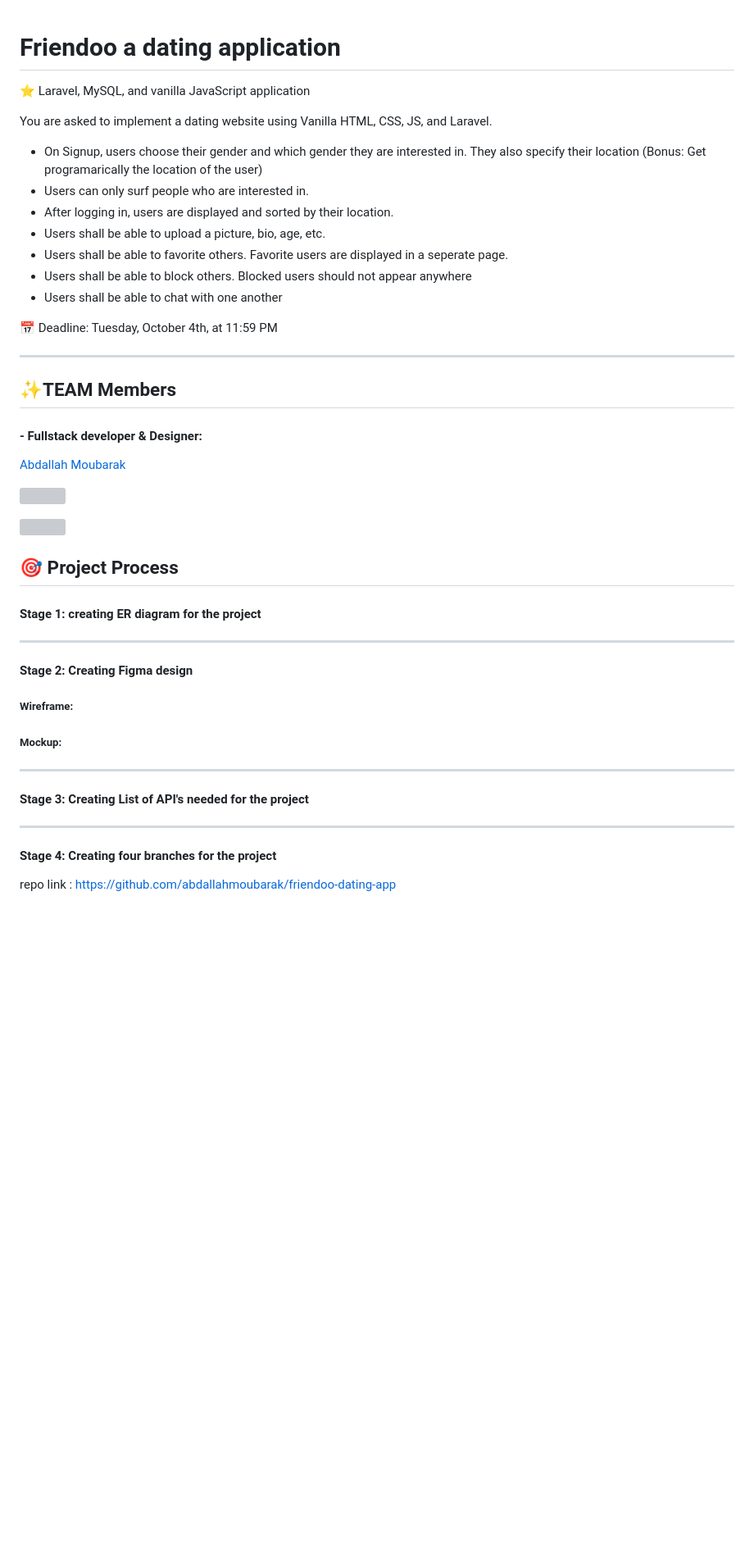
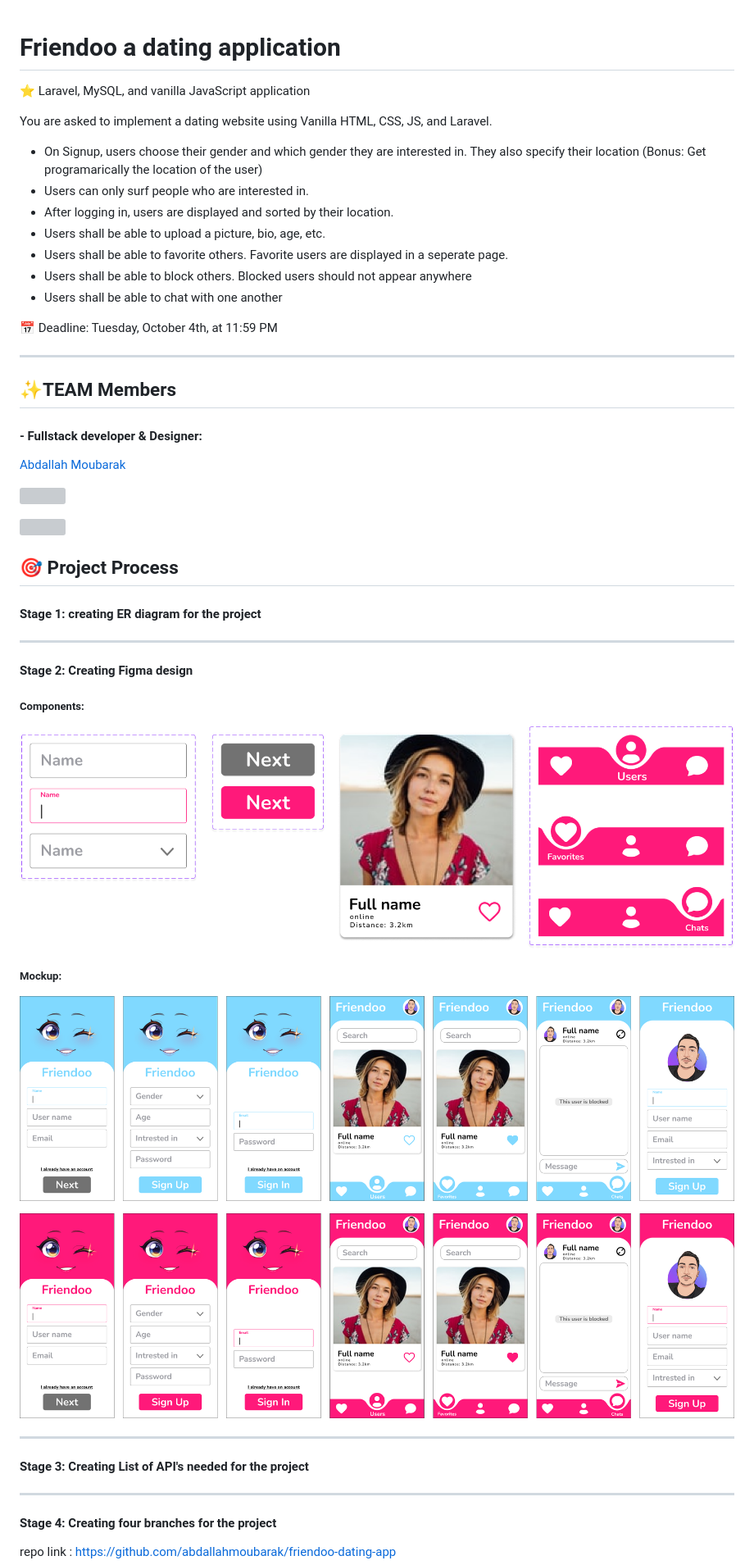
Before and after one commit to abdallahmoubarak/friendoo-dating-app, a Markdown page: README.md, the part around the change printed below. Shown: that part at 82% size. GitHub-like rendering; pictures changed too: src/blue-mock.png (added), src/components.png (added), src/pink-mock.png (added); blank space fills up the shorter version; grey boxes are pictures that could not be loaded.

Commit message:
adding mock ups to the readme file

```diff
--- a/README.md
+++ b/README.md
@@ -1,7 +1,9 @@
 # Friendoo a dating application
+
 ⭐ Laravel, MySQL, and vanilla JavaScript application
 
 You are asked to implement a dating website using Vanilla HTML, CSS, JS, and Laravel.
+
 - On Signup, users choose their gender and which gender they are interested in. They also specify their location (Bonus: Get programarically the location of the user)
 - Users can only surf people who are interested in.
 - After logging in, users are displayed and sorted by their location.
@@ -11,8 +13,6 @@ You are asked to implement a dating website using Vanilla HTML, CSS, JS, and Lar
 - Users shall be able to chat with one another
 
 📅 Deadline: Tuesday, October 4th, at 11:59 PM
-
-
 
 ---
 
@@ -24,29 +24,27 @@ You are asked to implement a dating website using Vanilla HTML, CSS, JS, and Lar
 
 <img align="center" src="https://github-readme-stats.vercel.app/api?username=abdallahmoubarak&show_icons=true&locale=en" alt="" />
 
-
 ## 🎯 Project Process
 
 #### Stage 1: creating ER diagram for the project
 
-
-
 ---
-
 
 #### Stage 2: Creating Figma design
 
-##### Wireframe:
+##### Components:
 
+![](./src/components.png)
 
 ##### Mockup:
 
+![](./src/blue-mock.png)
+
+![](./src/pink-mock.png)
 
 ---
 
 #### Stage 3: Creating List of API's needed for the project
-
-
 
 ---
 
```
Also changed, not shown: other parts of README.md (+0 -2 lines).
